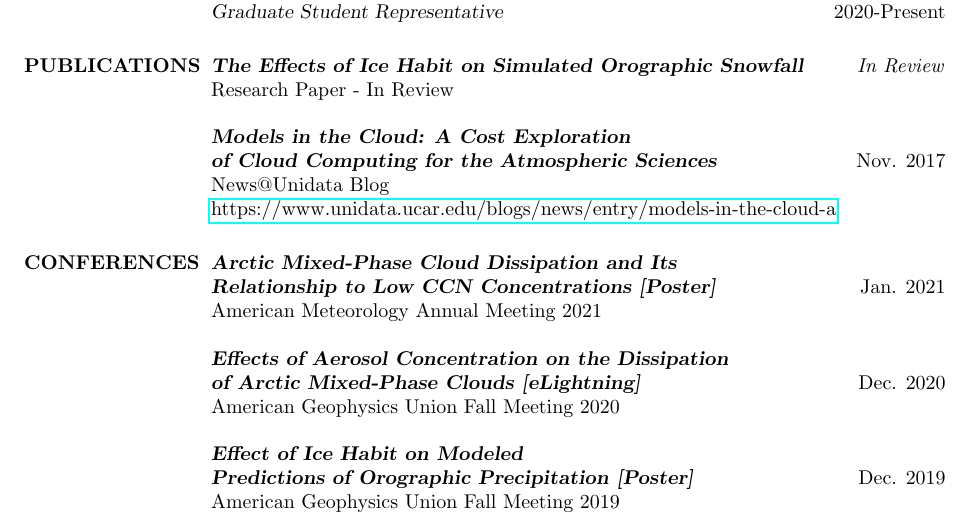
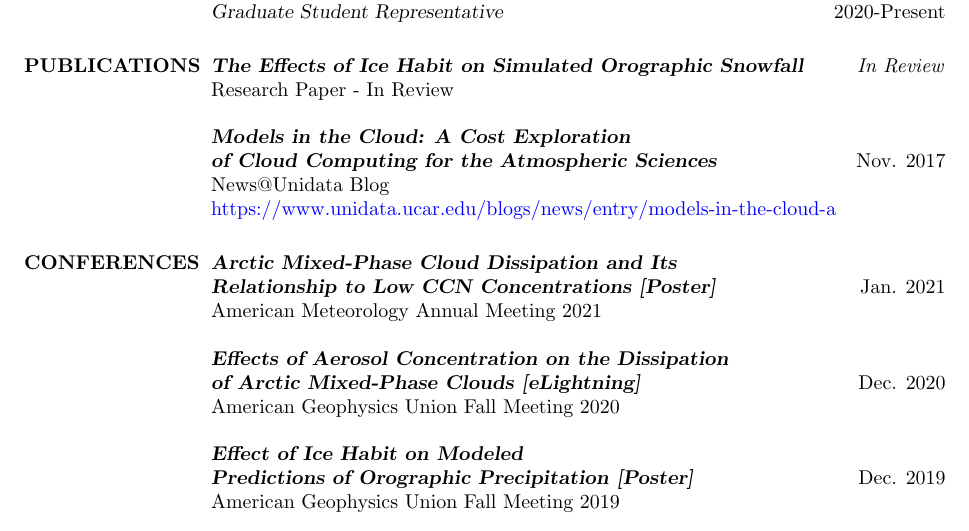
Before and after one commit to lsterzinger/resume, a LaTeX CV (resume.tex): part of page 2 of 2, cut so that both start at the same text. Compiled offline with pdfLaTeX.

Commit message:
Fixed link colors

```diff
--- a/resume.tex
+++ b/resume.tex
@@ -4,7 +4,10 @@
 %\usepackage{newcent}   % uses new century schoolbook postscript font
 \setlength{\textwidth}{5.1in} % set width of text portion
 
-\usepackage{hyperref}
+\usepackage[
+    colorlinks=true,
+    urlcolor=blue
+]{hyperref}
 \begin{document}
 % Center the name over the entire width of resume:
  \moveleft.5\hoffset\centerline{\large\bf Lucas J. Sterzinger}
```
Also changed, not shown: resume.pdf.
